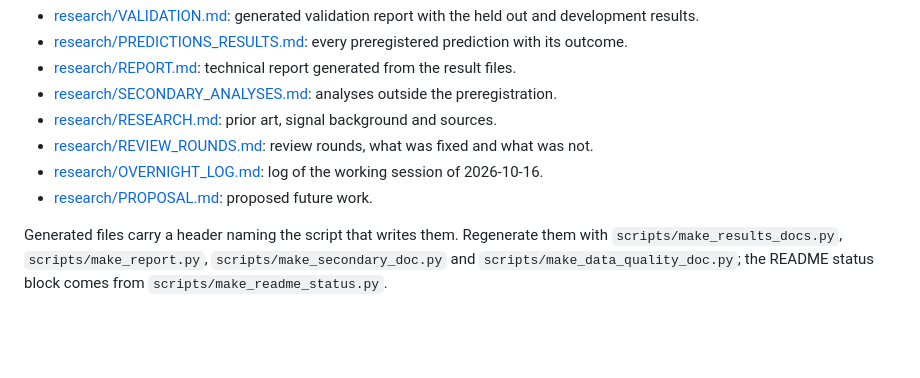
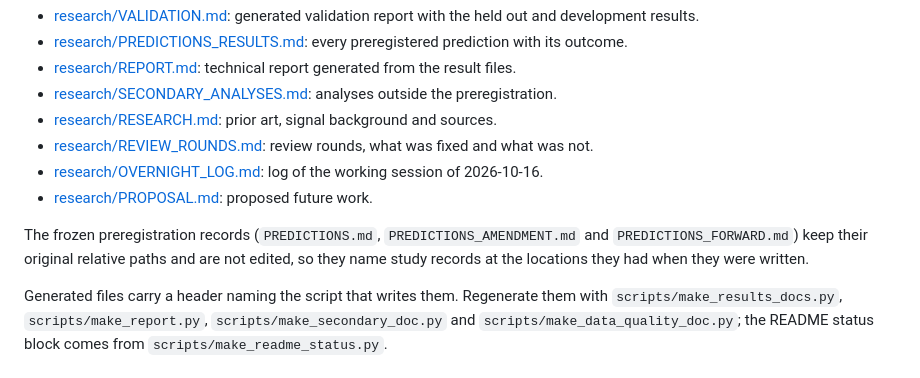
Before and after one commit to hudasol/tashwish, a Markdown page: docs/README.md, the part around the change. Rendered like a GitHub page; blank space fills up the shorter version.

Commit message:
docs README: state that frozen preregistration records keep their original paths
Those files cite study records at their former locations, and editing them would break the preregistration.

```diff
--- a/docs/README.md
+++ b/docs/README.md
@@ -50,6 +50,9 @@ These files are frozen. Results are never written into them.
 - [research/OVERNIGHT_LOG.md](research/OVERNIGHT_LOG.md): log of the working session of 2026-10-16.
 - [research/PROPOSAL.md](research/PROPOSAL.md): proposed future work.
 
+The frozen preregistration records (`PREDICTIONS.md`, `PREDICTIONS_AMENDMENT.md` and `PREDICTIONS_FORWARD.md`) keep their original relative paths and are not edited,
+so they name study records at the locations they had when they were written.
+
 Generated files carry a header naming the script that writes them. Regenerate them with `scripts/make_results_docs.py`,
 `scripts/make_report.py`, `scripts/make_secondary_doc.py` and `scripts/make_data_quality_doc.py`; the README status block comes from
 `scripts/make_readme_status.py`.
```
